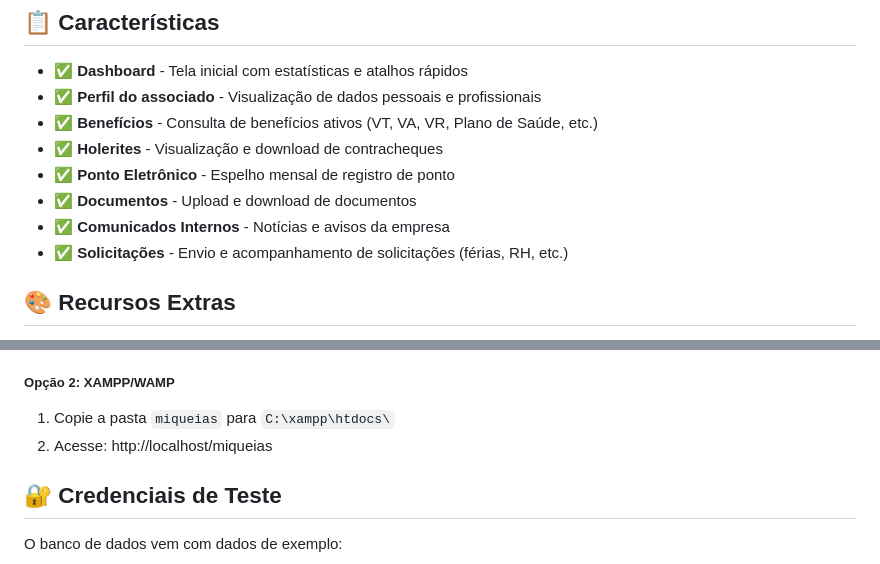
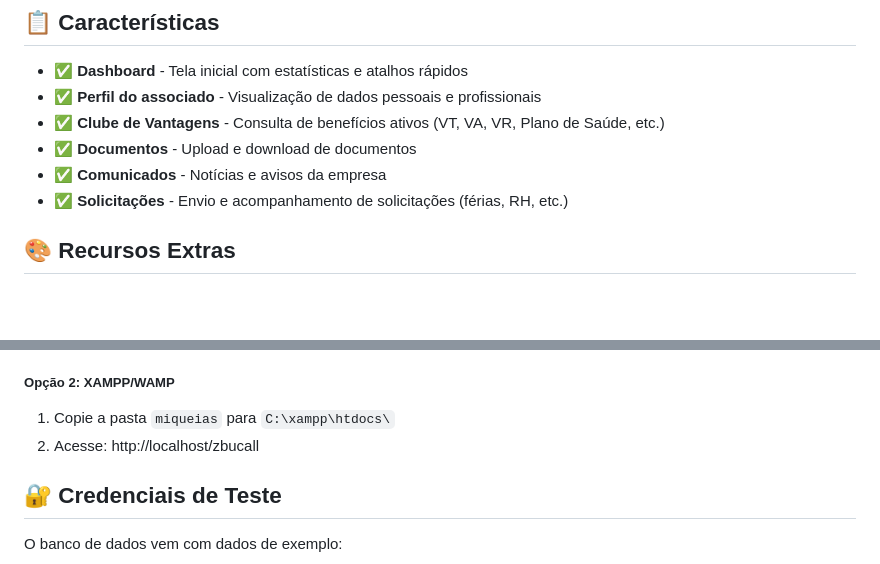
Before and after one commit to miqueas-cdm/ZBUCALL, a Markdown page: miqueias/README.md, 2 parts joined by grey strips. Drawn GitHub-style; blank space fills up the shorter version.

Commit message:
Revise features and update local access URL
Updated feature list and installation instructions in README.

```diff
--- a/miqueias/README.md
+++ b/miqueias/README.md
@@ -6,11 +6,9 @@ Sistema completo e moderno de portal do colaborador desenvolvido com PHP, MySQL,
 
 - ✅ **Dashboard** - Tela inicial com estatísticas e atalhos rápidos
 - ✅ **Perfil do associado** - Visualização de dados pessoais e profissionais
-- ✅ **Benefícios** - Consulta de benefícios ativos (VT, VA, VR, Plano de Saúde, etc.)
-- ✅ **Holerites** - Visualização e download de contracheques
-- ✅ **Ponto Eletrônico** - Espelho mensal de registro de ponto
+- ✅ **Clube de Vantagens** - Consulta de benefícios ativos (VT, VA, VR, Plano de Saúde, etc.)
 - ✅ **Documentos** - Upload e download de documentos
-- ✅ **Comunicados Internos** - Notícias e avisos da empresa
+- ✅ **Comunicados** - Notícias e avisos da empresa
 - ✅ **Solicitações** - Envio e acompanhamento de solicitações (férias, RH, etc.)
 
 ## 🎨 Recursos Extras
@@ -123,7 +121,7 @@ Acesse: http://localhost:8000
 ##### Opção 2: XAMPP/WAMP
 
 1. Copie a pasta `miqueias` para `C:\xampp\htdocs\`
-2. Acesse: http://localhost/miqueias
+2. Acesse: http://localhost/zbucall
 
 ## 🔐 Credenciais de Teste
 
```
